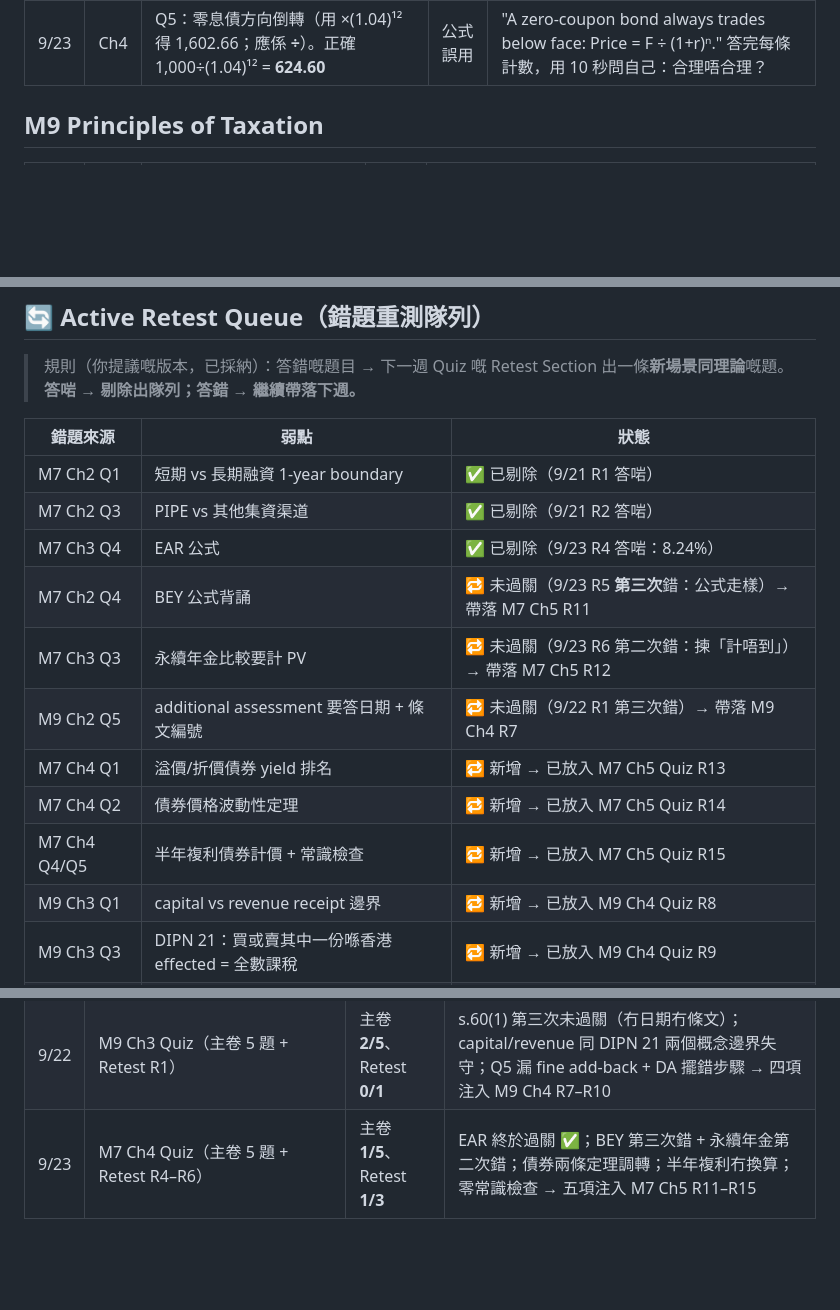
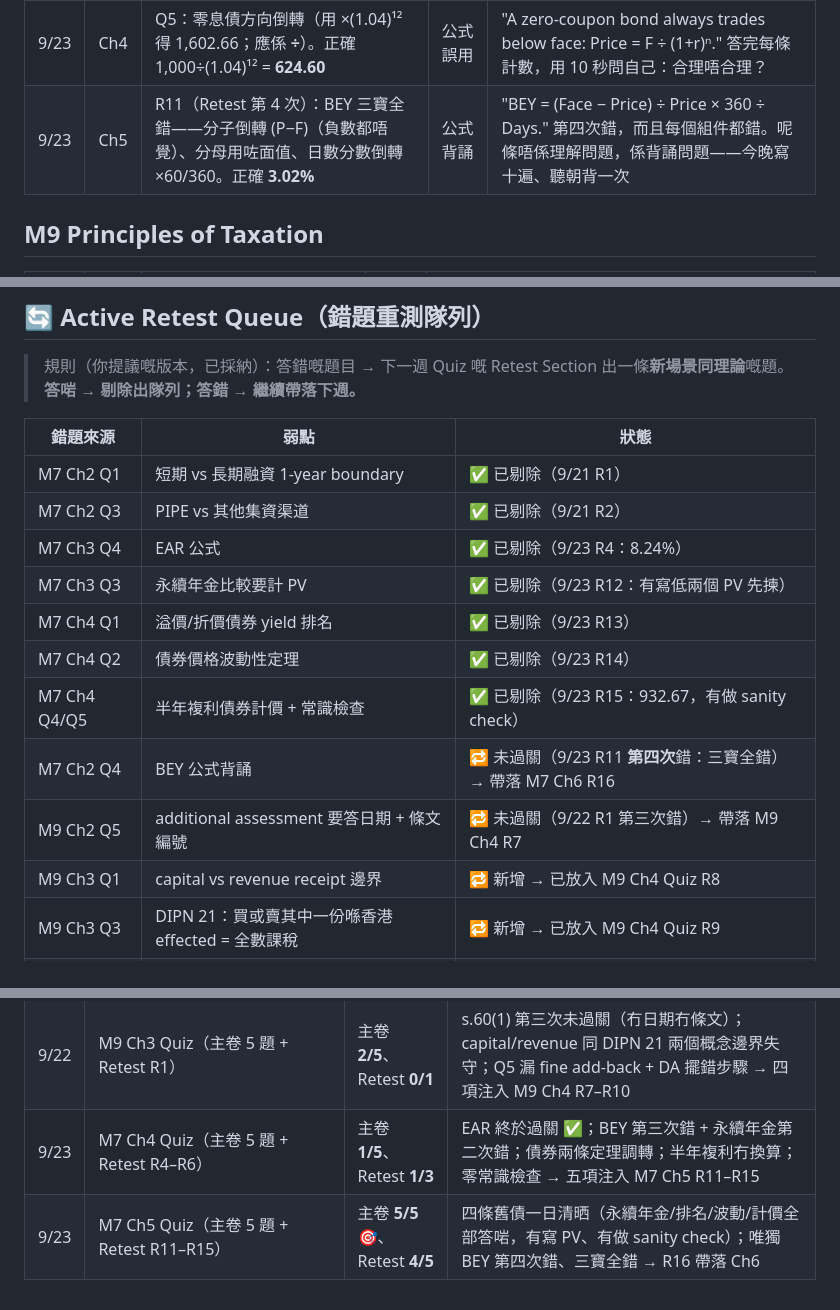
Before and after one commit to holaming111317-collab/hkicpa-qp-notes, a Markdown page: notes/錯題本_Error_Log.md, 3 parts joined by grey strips. Drawn GitHub-style; blank space fills up the shorter version.

Commit message:
Grade M7 Ch5 quiz (5/5, retest 4/5): 4 items cleared, BEY -> Ch6 R16

```diff
--- a/notes/錯題本_Error_Log.md
+++ b/notes/錯題本_Error_Log.md
@@ -29,6 +29,7 @@
 | 9/23 | Ch4 | Q1：溢價債排名調轉（揀 A；premium bond 係 coupon rate > CY > YTM，答案 B）；Q2：波動性定理調轉（揀 A 3-year；最長年期 + 最低 coupon 先最波動，答案 C 10-year zero coupon）| 概念不清 | "Premium bond: coupon rate > current yield > YTM (invert for discount). Longer maturity + lower coupon = greater price volatility." 兩條定理係死背位 |
 | 9/23 | Ch4 | Q4：半年複利冇換算（應係 coupon 40、r 5%、n 10；佢用咗 80、10%、10 期），annuity 公式寫成 (1 **+** 1/(1+r)ⁿ)——係**減號**唔係加號。正確 **922.78** | 公式誤用 | "Semi-annual: halve the coupon, halve the rate, double the periods. Price = C×[1−(1+r)⁻ⁿ]÷r + F×(1+r)⁻ⁿ." 常識檢查：coupon 8% < market 10% → 價格必須低過面值，你答 1,493.98 唔合理 |
 | 9/23 | Ch4 | Q5：零息債方向倒轉（用 ×(1.04)¹² 得 1,602.66；應係 **÷**）。正確 1,000÷(1.04)¹² = **624.60** | 公式誤用 | "A zero-coupon bond always trades below face: Price = F ÷ (1+r)ⁿ." 答完每條計數，用 10 秒問自己：合理唔合理？ |
+| 9/23 | Ch5 | R11（Retest 第 4 次）：BEY 三寶全錯——分子倒轉 (P−F)（負數都唔覺）、分母用咗面值、日數分數倒轉 ×60/360。正確 **3.02%** | 公式背誦 | "BEY = (Face − Price) ÷ Price × 360 ÷ Days." 第四次錯，而且每個組件都錯。呢條唔係理解問題，係背誦問題——今晚寫十遍、聽朝背一次 |
 
 ## M9 Principles of Taxation
 
@@ -53,15 +54,15 @@
 
 | 錯題來源 | 弱點 | 狀態 |
 |---|---|---|
-| M7 Ch2 Q1 | 短期 vs 長期融資 1-year boundary | ✅ 已剔除（9/21 R1 答啱）|
-| M7 Ch2 Q3 | PIPE vs 其他集資渠道 | ✅ 已剔除（9/21 R2 答啱）|
-| M7 Ch3 Q4 | EAR 公式 | ✅ 已剔除（9/23 R4 答啱：8.24%）|
-| M7 Ch2 Q4 | BEY 公式背誦 | 🔁 未過關（9/23 R5 **第三次**錯：公式走樣）→ 帶落 M7 Ch5 R11 |
-| M7 Ch3 Q3 | 永續年金比較要計 PV | 🔁 未過關（9/23 R6 第二次錯：揀「計唔到」）→ 帶落 M7 Ch5 R12 |
+| M7 Ch2 Q1 | 短期 vs 長期融資 1-year boundary | ✅ 已剔除（9/21 R1）|
+| M7 Ch2 Q3 | PIPE vs 其他集資渠道 | ✅ 已剔除（9/21 R2）|
+| M7 Ch3 Q4 | EAR 公式 | ✅ 已剔除（9/23 R4：8.24%）|
+| M7 Ch3 Q3 | 永續年金比較要計 PV | ✅ 已剔除（9/23 R12：有寫低兩個 PV 先揀）|
+| M7 Ch4 Q1 | 溢價/折價債券 yield 排名 | ✅ 已剔除（9/23 R13）|
+| M7 Ch4 Q2 | 債券價格波動性定理 | ✅ 已剔除（9/23 R14）|
+| M7 Ch4 Q4/Q5 | 半年複利債券計價 + 常識檢查 | ✅ 已剔除（9/23 R15：932.67，有做 sanity check）|
+| M7 Ch2 Q4 | BEY 公式背誦 | 🔁 未過關（9/23 R11 **第四次**錯：三寶全錯）→ 帶落 M7 Ch6 R16 |
 | M9 Ch2 Q5 | additional assessment 要答日期 + 條文編號 | 🔁 未過關（9/22 R1 第三次錯）→ 帶落 M9 Ch4 R7 |
-| M7 Ch4 Q1 | 溢價/折價債券 yield 排名 | 🔁 新增 → 已放入 M7 Ch5 Quiz R13 |
-| M7 Ch4 Q2 | 債券價格波動性定理 | 🔁 新增 → 已放入 M7 Ch5 Quiz R14 |
-| M7 Ch4 Q4/Q5 | 半年複利債券計價 + 常識檢查 | 🔁 新增 → 已放入 M7 Ch5 Quiz R15 |
 | M9 Ch3 Q1 | capital vs revenue receipt 邊界 | 🔁 新增 → 已放入 M9 Ch4 Quiz R8 |
 | M9 Ch3 Q3 | DIPN 21：買或賣其中一份喺香港 effected = 全數課稅 | 🔁 新增 → 已放入 M9 Ch4 Quiz R9 |
 | M9 Ch3 Q5 | fine 必 add back；DA 喺 assessable profits 步驟扣 | 🔁 新增 → 已放入 M9 Ch4 Quiz R10 |
@@ -77,3 +78,4 @@
 | 9/21 | M7 Ch3 Quiz（主卷 5 題 + Retest R1–R3）| 主卷 **3/5**、Retest **2/3** | EAR/BEY 公式閉卷失憶（BEY 連續第二次）；永續年金比較靠感覺唔計數 → 三項已注入 W4 R4–R6 |
 | 9/22 | M9 Ch3 Quiz（主卷 5 題 + Retest R1）| 主卷 **2/5**、Retest **0/1** | s.60(1) 第三次未過關（冇日期冇條文）；capital/revenue 同 DIPN 21 兩個概念邊界失守；Q5 漏 fine add-back + DA 擺錯步驟 → 四項注入 M9 Ch4 R7–R10 |
 | 9/23 | M7 Ch4 Quiz（主卷 5 題 + Retest R4–R6）| 主卷 **1/5**、Retest **1/3** | EAR 終於過關 ✅；BEY 第三次錯 + 永續年金第二次錯；債券兩條定理調轉；半年複利冇換算；零常識檢查 → 五項注入 M7 Ch5 R11–R15 |
+| 9/23 | M7 Ch5 Quiz（主卷 5 題 + Retest R11–R15）| 主卷 **5/5** 🎯、Retest **4/5** | 四條舊債一日清晒（永續年金/排名/波動/計價全部答啱，有寫 PV、有做 sanity check）；唯獨 BEY 第四次錯、三寶全錯 → R16 帶落 Ch6 |
```
